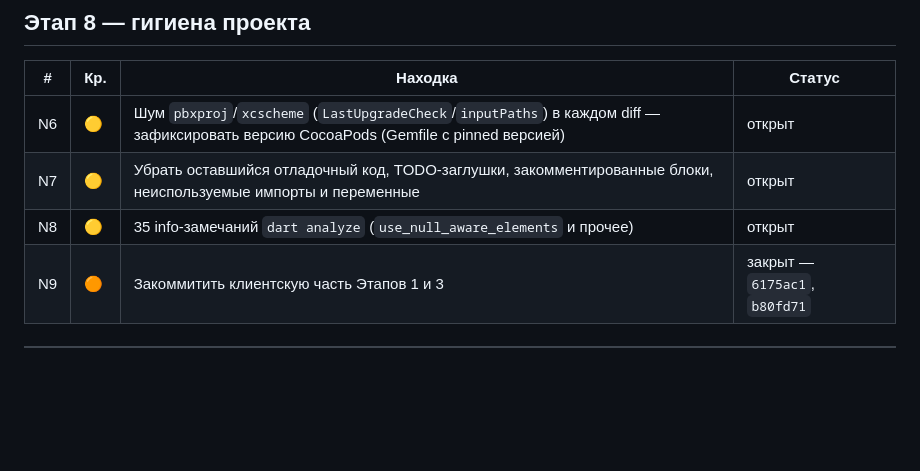
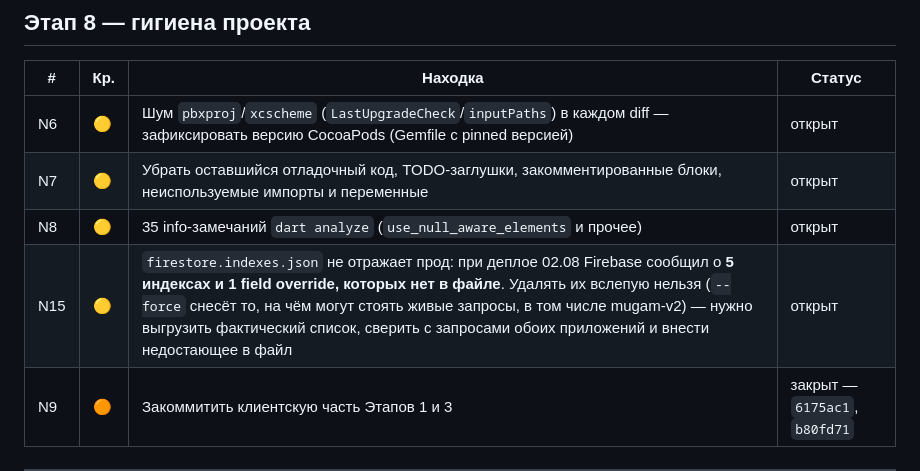
Before and after one commit to reymur/mugam-flutter, a Markdown page: AUDIT_TODO.md, the part around the change. GitHub-like rendering; blank space fills up the shorter version.

Commit message:
Записать расхождение firestore.indexes.json с продом (N15, Этап 8)
Деплой 02.08 сообщил о 5 индексах и 1 field override, которых нет в
файле. Слепой --force снёс бы то, на чём могут стоять живые запросы, в
том числе mugam-v2, — нужна сверка, а не удаление.

Co-Authored-By: Claude Opus 5 <noreply@anthropic.com>

```diff
--- a/AUDIT_TODO.md
+++ b/AUDIT_TODO.md
@@ -370,6 +370,7 @@ Firestore не выражается: у большинства сообщени
 | N6 | 🟡 | Шум `pbxproj`/`xcscheme` (`LastUpgradeCheck`/`inputPaths`) в каждом diff — зафиксировать версию CocoaPods (Gemfile с pinned версией) | открыт |
 | N7 | 🟡 | Убрать оставшийся отладочный код, TODO-заглушки, закомментированные блоки, неиспользуемые импорты и переменные | открыт |
 | N8 | 🟡 | 35 info-замечаний `dart analyze` (`use_null_aware_elements` и прочее) | открыт |
+| N15 | 🟡 | `firestore.indexes.json` не отражает прод: при деплое 02.08 Firebase сообщил о **5 индексах и 1 field override, которых нет в файле**. Удалять их вслепую нельзя (`--force` снесёт то, на чём могут стоять живые запросы, в том числе mugam-v2) — нужно выгрузить фактический список, сверить с запросами обоих приложений и внести недостающее в файл | открыт |
 | N9 | 🟠 | Закоммитить клиентскую часть Этапов 1 и 3 | закрыт — `6175ac1`, `b80fd71` |
 
 ---
```
